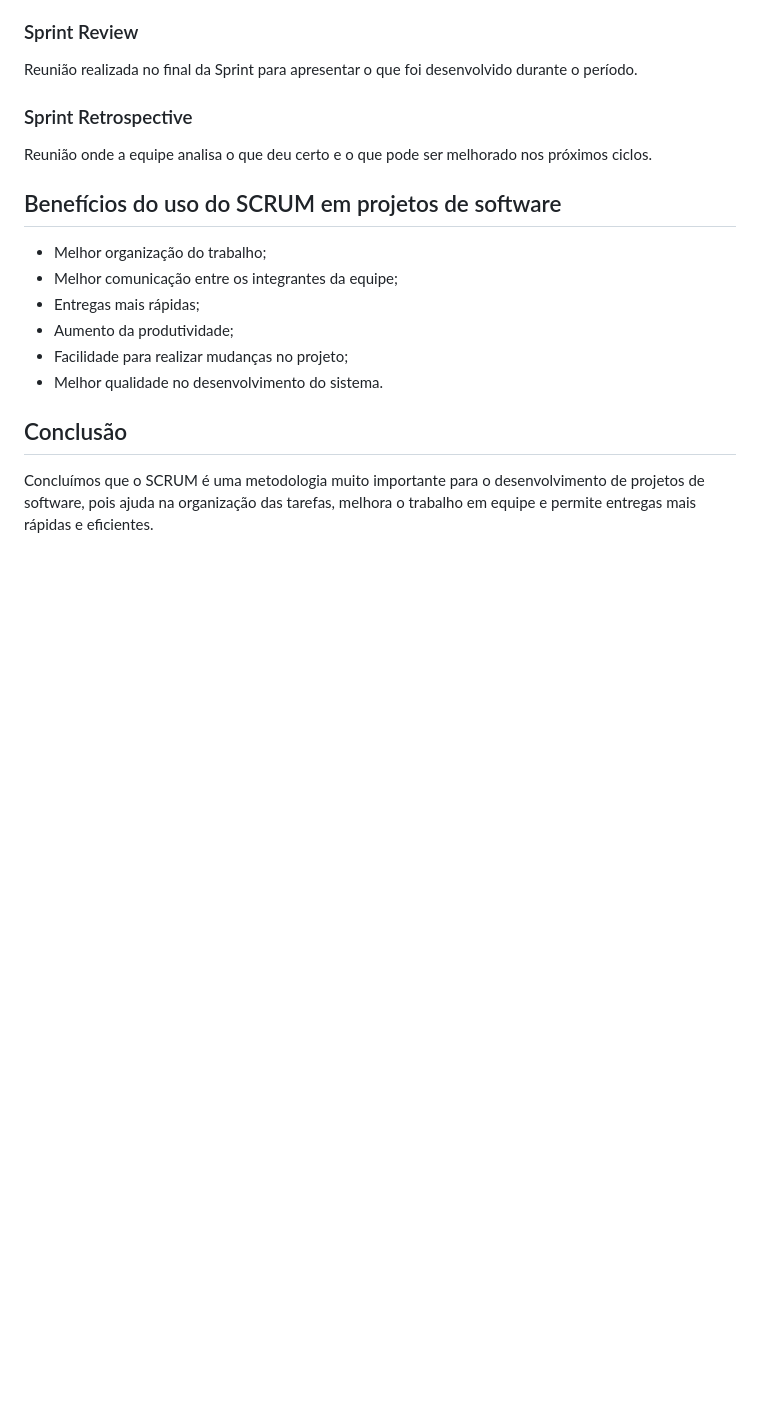
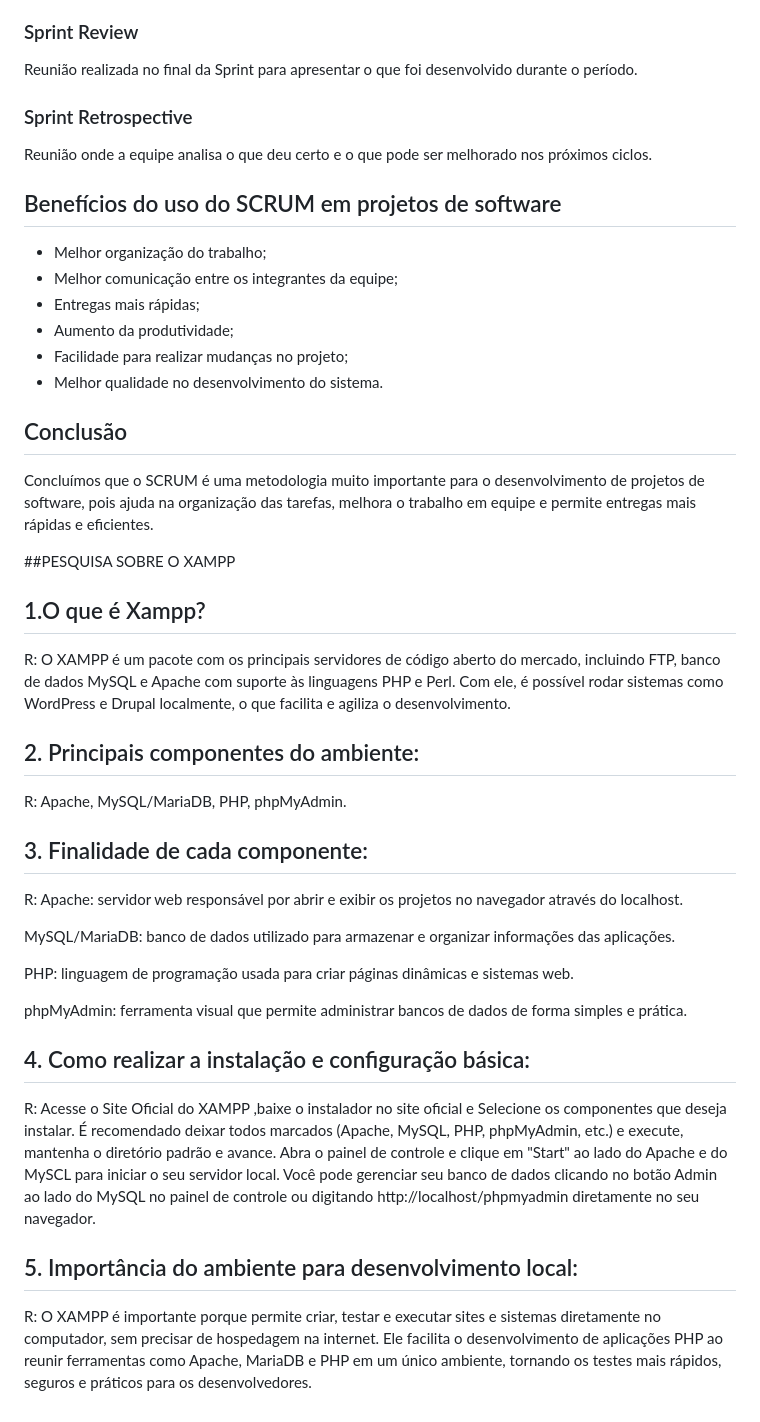
Before and after one commit to Moraes-Code/S.A-Projeto-Movix, a Markdown page: Assets/README.md, the part around the change. Rendered like a GitHub page; blank space fills up the shorter version.

```diff
--- a/Assets/README.md
+++ b/Assets/README.md
@@ -95,3 +95,32 @@
 
 ## Conclusão
   Concluímos que o SCRUM é uma metodologia muito importante para o desenvolvimento de projetos de software, pois ajuda na organização das tarefas, melhora o trabalho em equipe e permite entregas mais rápidas e eficientes.
+
+##PESQUISA  SOBRE O XAMPP
+
+## 1.O que é Xampp?
+
+R: O XAMPP é um pacote com os principais servidores de código aberto do mercado, incluindo FTP, banco de dados MySQL e Apache com suporte às linguagens PHP e Perl. Com ele, é possível rodar sistemas como WordPress e Drupal localmente, o que facilita e agiliza o desenvolvimento.
+
+## 2. Principais componentes do ambiente:
+
+R: Apache, MySQL/MariaDB, PHP, phpMyAdmin.
+
+## 3. Finalidade de cada componente:
+
+R:  Apache: servidor web responsável por abrir e exibir os projetos no navegador através do localhost.
+
+MySQL/MariaDB: banco de dados utilizado para armazenar e organizar informações das aplicações.
+
+PHP: linguagem de programação usada para criar páginas dinâmicas e sistemas web.
+
+phpMyAdmin: ferramenta visual que permite administrar bancos de dados de forma simples e prática.
+
+## 4. Como realizar a instalação e configuração básica:
+
+R: Acesse o Site Oficial do XAMPP  ,baixe o instalador no site oficial e Selecione os componentes que deseja instalar. É recomendado deixar todos marcados (Apache, MySQL, PHP, phpMyAdmin, etc.) e execute, mantenha o diretório padrão e avance. Abra o painel de controle e clique em "Start" ao lado do Apache e do MySCL para iniciar o seu servidor local.
+      Você pode gerenciar seu banco de dados clicando no botão Admin ao lado do MySQL no painel de controle ou digitando http://localhost/phpmyadmin diretamente no seu navegador.
+
+## 5. Importância do ambiente para desenvolvimento local:
+
+R: O XAMPP é importante porque permite criar, testar e executar sites e sistemas diretamente no computador, sem precisar de hospedagem na internet. Ele facilita o desenvolvimento de aplicações PHP ao reunir ferramentas como Apache, MariaDB e PHP em um único ambiente, tornando os testes mais rápidos, seguros e práticos para os desenvolvedores.
```
